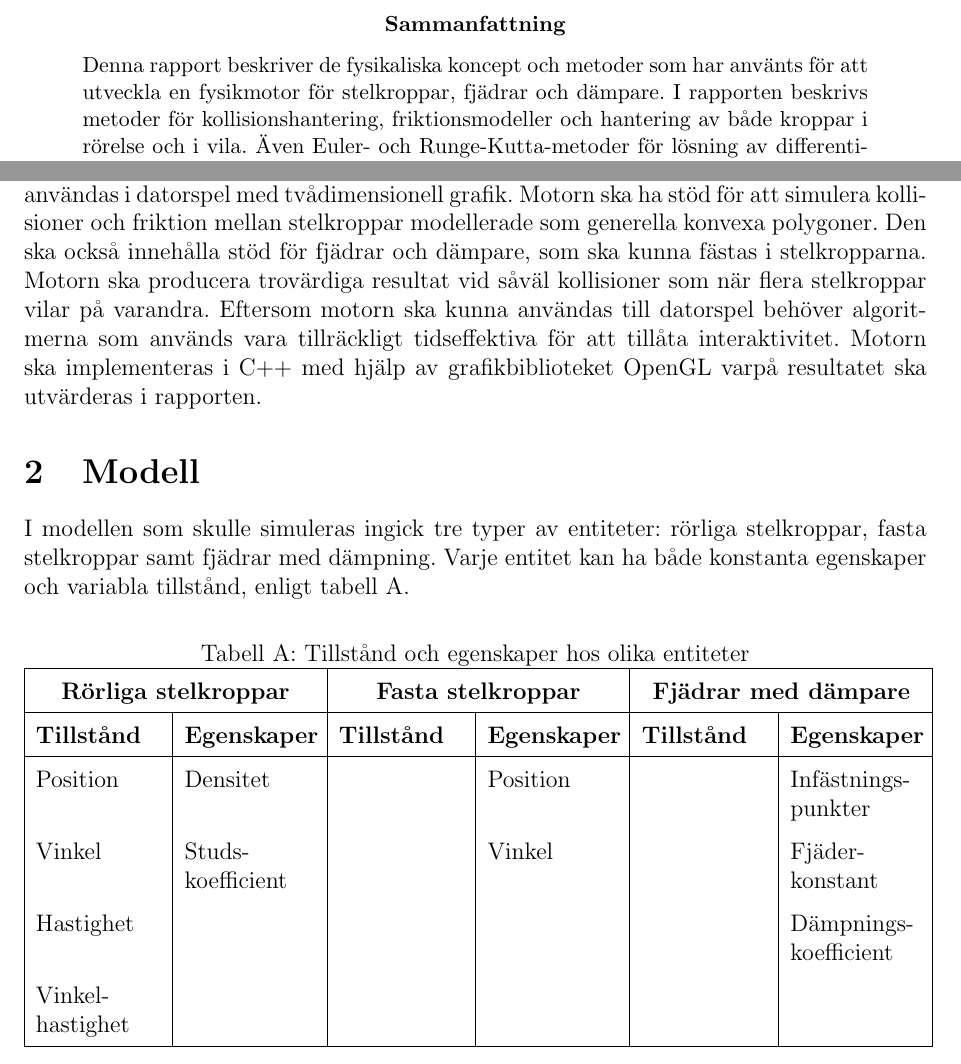
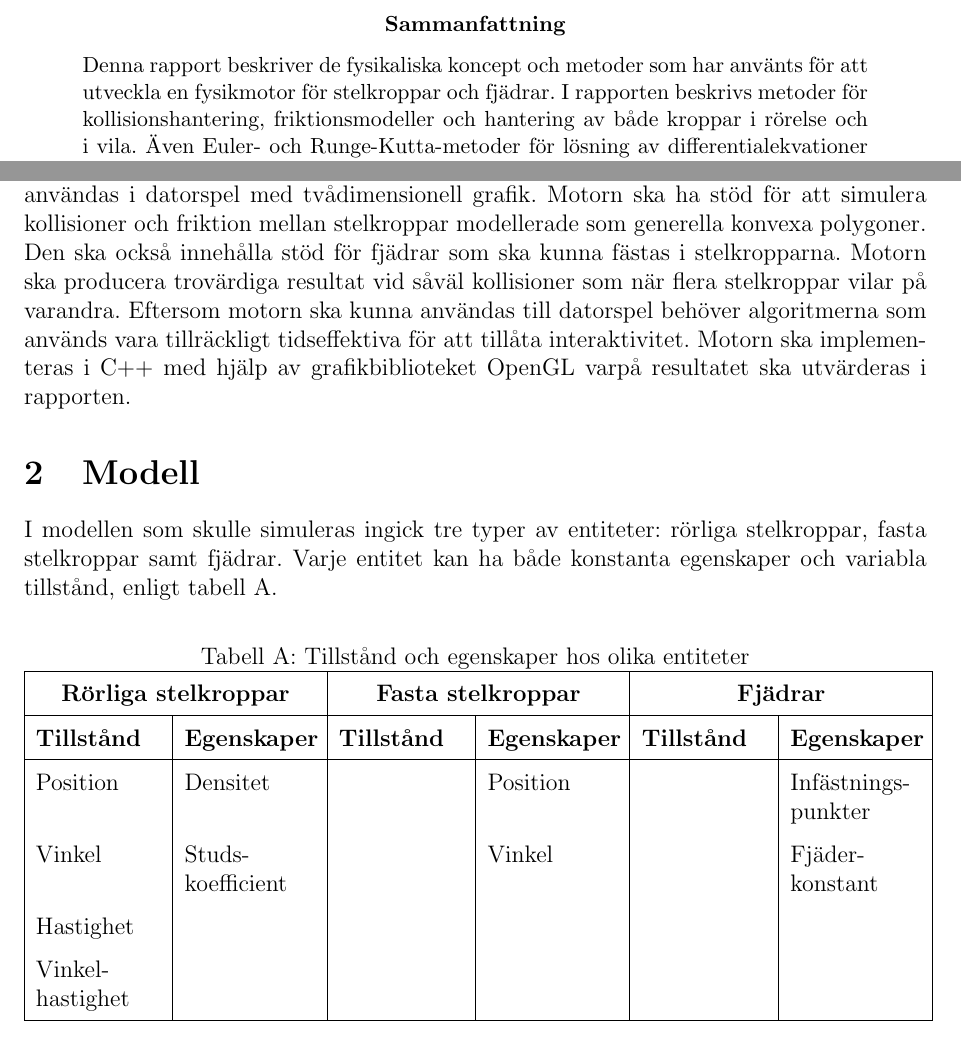
Before and after one commit to forsythrosin/MosPro, a LaTeX paper (report/Report.tex): two parts of pages 2 and 5 of 20, joined at a grey line, cut so that both start at the same text. Compiled offline with pdfLaTeX.

Commit message:
minor report changes

```diff
--- a/report/Report.tex
+++ b/report/Report.tex
@@ -23,7 +23,7 @@
 \setcounter{page}{1}
 \pagenumbering{roman}
 \begin{abstract}
-\noindent Denna rapport beskriver de fysikaliska koncept och metoder som har använts för att utveckla en fysikmotor för stelkroppar, fjädrar och dämpare. I rapporten beskrivs metoder för kollisionshantering,  friktionsmodeller och hantering av både kroppar i rörelse och i vila. Även Euler- och Runge-Kutta-metoder för lösning av differentialekvationer behandlas.
+\noindent Denna rapport beskriver de fysikaliska koncept och metoder som har använts för att utveckla en fysikmotor för stelkroppar och fjädrar. I rapporten beskrivs metoder för kollisionshantering,  friktionsmodeller och hantering av både kroppar i rörelse och i vila. Även Euler- och Runge-Kutta-metoder för lösning av differentialekvationer behandlas.
 \\
 \\Resultatet som presenteras i rapporten är en prototyp av en tvådimensionell fysikmotor implementerad i C++ med grafikramverket OpenGL till stöd.
 \end{abstract}
@@ -44,12 +44,12 @@
 Fysiksimulering är en vital del av många moderna datorspel. I spelsammanhang kallas detta för ett spels \emph{fysikmotor}. Att implementera en fysikmotor handlar om att skapa en miljö med regler till vilka en uppsättning objekt måste förhålla sig. I många spel utgörs fysikmotorns bas av en \emph{stelkroppssimulering}, vilket innebär vissa antaganden och förenklingar av verkligheten. Mest påtagligt är att systemets objekt antas vara okomprimerbara, eller stela. Även med dessa förenklingar i beaktning är implementation av en fysikmotor ett komplext problem, som kan lösas på olika sätt beroende på aktuella förutsättningar och tillämpningsområden.
 
 \subsection{Syfte}
-Syftet med denna rapport är att beskriva utvecklingen av en fysikmotor, som ska kunna användas i datorspel med tvådimensionell grafik. Motorn ska ha stöd för att simulera kollisioner och friktion mellan stelkroppar modellerade som generella konvexa polygoner. Den ska också innehålla stöd för fjädrar och dämpare, som ska kunna fästas i stelkropparna. Motorn ska producera trovärdiga resultat vid såväl kollisioner som när flera stelkroppar vilar på varandra. Eftersom motorn ska kunna användas till datorspel behöver algoritmerna som används vara tillräckligt tidseffektiva för att tillåta interaktivitet. Motorn ska implementeras i C++ med hjälp av grafikbiblioteket OpenGL varpå resultatet ska utvärderas i rapporten.
+Syftet med denna rapport är att beskriva utvecklingen av en fysikmotor, som ska kunna användas i datorspel med tvådimensionell grafik. Motorn ska ha stöd för att simulera kollisioner och friktion mellan stelkroppar modellerade som generella konvexa polygoner. Den ska också innehålla stöd för fjädrar som ska kunna fästas i stelkropparna. Motorn ska producera trovärdiga resultat vid såväl kollisioner som när flera stelkroppar vilar på varandra. Eftersom motorn ska kunna användas till datorspel behöver algoritmerna som används vara tillräckligt tidseffektiva för att tillåta interaktivitet. Motorn ska implementeras i C++ med hjälp av grafikbiblioteket OpenGL varpå resultatet ska utvärderas i rapporten.
 
 %----------------------------------------------------------------------------
 
 \section{Modell}
-I modellen som skulle simuleras ingick tre typer av entiteter: rörliga stelkroppar, fasta stelkroppar samt fjädrar med dämpning. Varje entitet kan ha både konstanta egenskaper och variabla tillstånd, enligt tabell \ref{table:states_and_properties}.
+I modellen som skulle simuleras ingick tre typer av entiteter: rörliga stelkroppar, fasta stelkroppar samt fjädrar. Varje entitet kan ha både konstanta egenskaper och variabla tillstånd, enligt tabell \ref{table:states_and_properties}.
 
 \begin{table}[!h]
 	\caption{Tillstånd och egenskaper hos olika entiteter}
@@ -57,13 +57,13 @@ I modellen som skulle simuleras ingick tre typer av entiteter: rörliga stelkrop
 	\renewcommand{\arraystretch}{1.5}
 	\begin{tabular}{|p{2.2cm}|p{2.3cm}|p{2.2cm}|p{2.3cm}|p{2.2cm}|p{2.3cm}|}
 		\hline
-			\multicolumn{2}{|c|}{\textbf{Rörliga stelkroppar}} & \multicolumn{2}{|c|}{\textbf{Fasta stelkroppar}} & \multicolumn{2}{|c|}{\textbf{Fjädrar med dämpare}} \\
+			\multicolumn{2}{|c|}{\textbf{Rörliga stelkroppar}} & \multicolumn{2}{|c|}{\textbf{Fasta stelkroppar}} & \multicolumn{2}{|c|}{\textbf{Fjädrar}} \\
 		\hline
 			\textbf{Tillstånd} & \textbf{Egenskaper} & \textbf{Tillstånd} & \textbf{Egenskaper} & \textbf{Tillstånd} & \textbf{Egenskaper} \\
 		\hline
 			Position & Densitet & & Position & & Infästnings\-punkter \\
 			Vinkel & Studs\-koefficient & & Vinkel & & Fjäder\-konstant \\
-			Hastighet & & & & & Dämpnings\-koefficient \\
+			Hastighet & & & & & {} \\
 			Vinkel\-hastighet & & & & & {} \\
 		\hline
 	\end{tabular}
```
